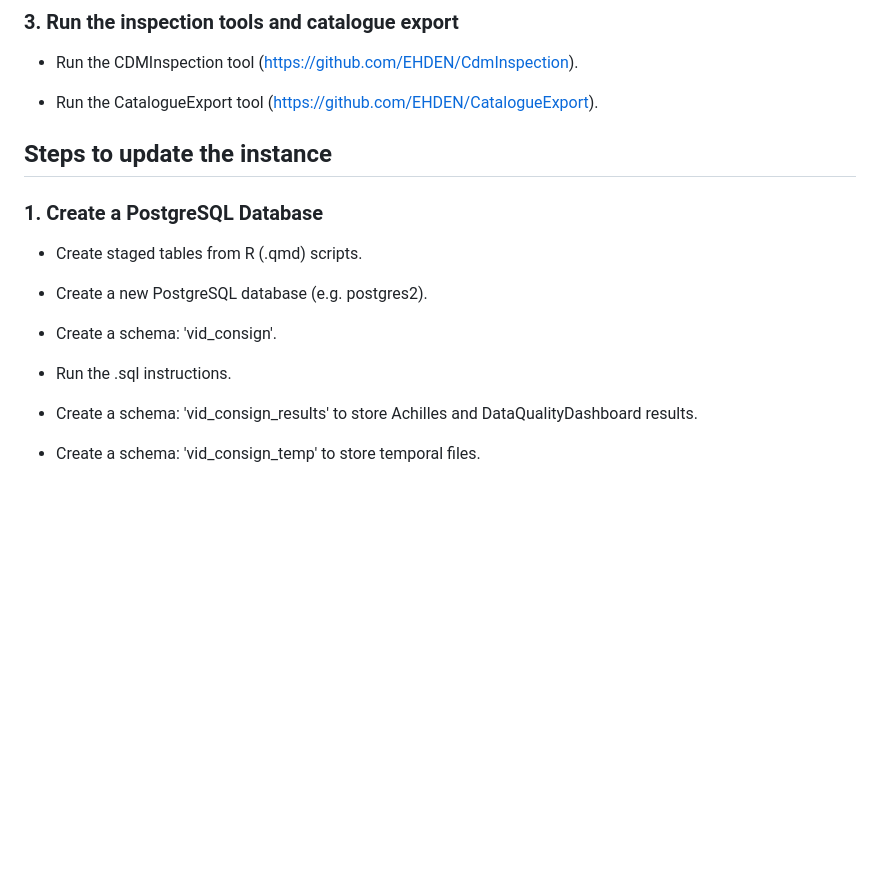
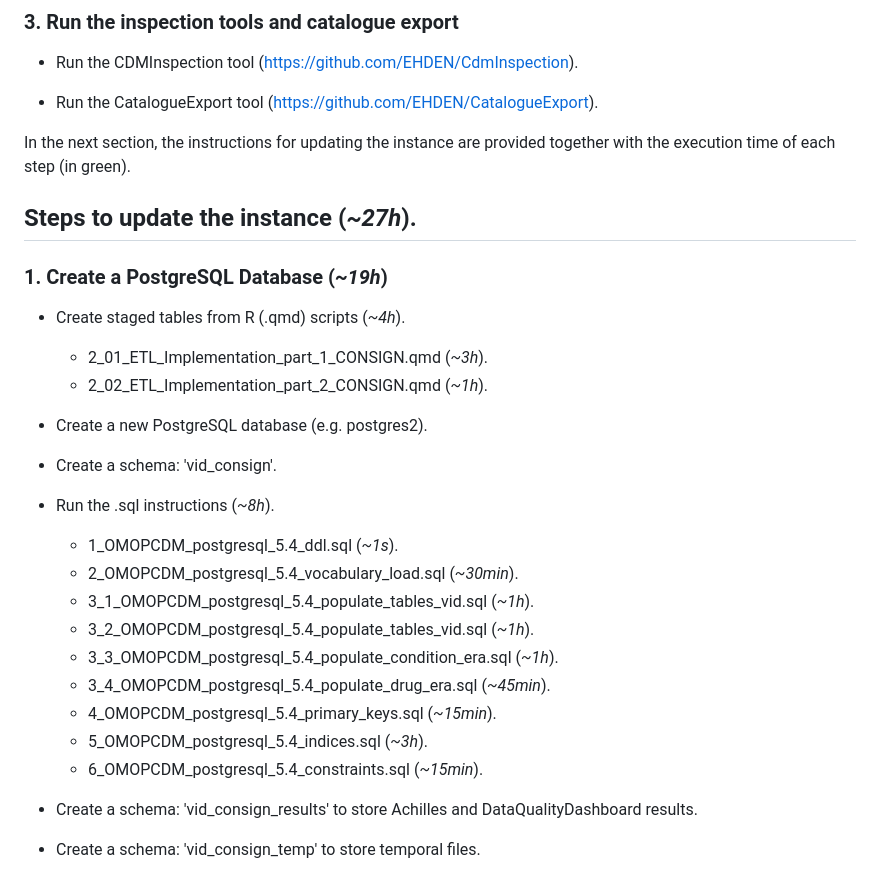
Before and after one commit to frasansa/VID2OMOP, a Markdown page: README.md, the part around one of its changes. Rendered like a GitHub page; blank space fills up the shorter version.

Commit message:
add execution times

```diff
--- a/README.md
+++ b/README.md
@@ -172,17 +172,36 @@ It is possible to reopen the Atlas local following the next steps.
 
 - Run the CatalogueExport tool (<https://github.com/EHDEN/CatalogueExport>).
 
-## Steps to update the instance
+In the next section, the instructions for updating the instance are provided together with the execution time of each step (in green).
 
-### 1. Create a PostgreSQL Database
+## Steps to update the instance <span style="color:green">(*~27h*)</span>.
 
-- Create staged tables from R (.qmd) scripts.
+### 1. Create a PostgreSQL Database <span style="color:green">(*~19h*)</span>
+
+- Create staged tables from R (.qmd) scripts <span style="color:green">(*~4h*)</span>.
+
+  - 2_01_ETL_Implementation_part_1_CONSIGN.qmd <span style="color:green">(*~3h*)</span>.
+  - 2_02_ETL_Implementation_part_2_CONSIGN.qmd <span style="color:green">(*~1h*)</span>.
+
+<!-- This empty comment is to enforce a blank line -->
 
 - Create a new PostgreSQL database (e.g. postgres2).
 
 - Create a schema: 'vid_consign'.
 
-- Run the .sql instructions.
+- Run the .sql instructions <span style="color:green">(*~8h*)</span>.
+
+  - 1_OMOPCDM_postgresql_5.4_ddl.sql <span style="color:green">(*~1s*)</span>.
+  - 2_OMOPCDM_postgresql_5.4_vocabulary_load.sql <span style="color:green">(*~30min*)</span>.
+  - 3_1_OMOPCDM_postgresql_5.4_populate_tables_vid.sql <span style="color:green">(*~1h*)</span>.
+  - 3_2_OMOPCDM_postgresql_5.4_populate_tables_vid.sql <span style="color:green">(*~1h*)</span>.
+  - 3_3_OMOPCDM_postgresql_5.4_populate_condition_era.sql <span style="color:green">(*~1h*)</span>.
+  - 3_4_OMOPCDM_postgresql_5.4_populate_drug_era.sql <span style="color:green">(*~45min*)</span>.
+  - 4_OMOPCDM_postgresql_5.4_primary_keys.sql <span style="color:green">(*~15min*)</span>.
+  - 5_OMOPCDM_postgresql_5.4_indices.sql <span style="color:green">(*~3h*)</span>.
+  - 6_OMOPCDM_postgresql_5.4_constraints.sql <span style="color:green">(*~15min*)</span>.
+
+<!-- This empty comment is to enforce a blank line -->
 
 - Create a schema: 'vid_consign_results' to store Achilles and DataQualityDashboard results.
 
```
Also changed, not shown: other parts of README.md (+8 -8 lines).
